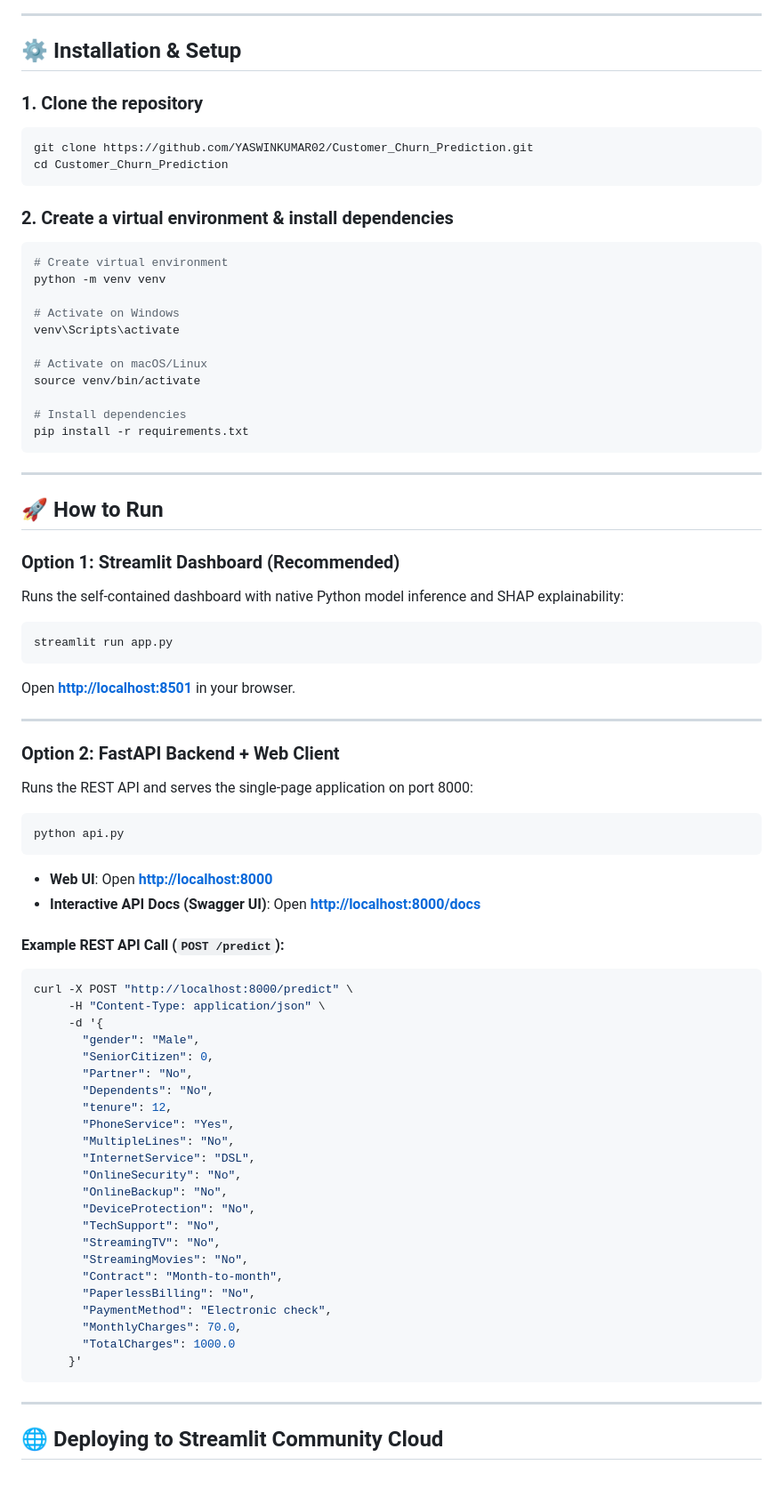
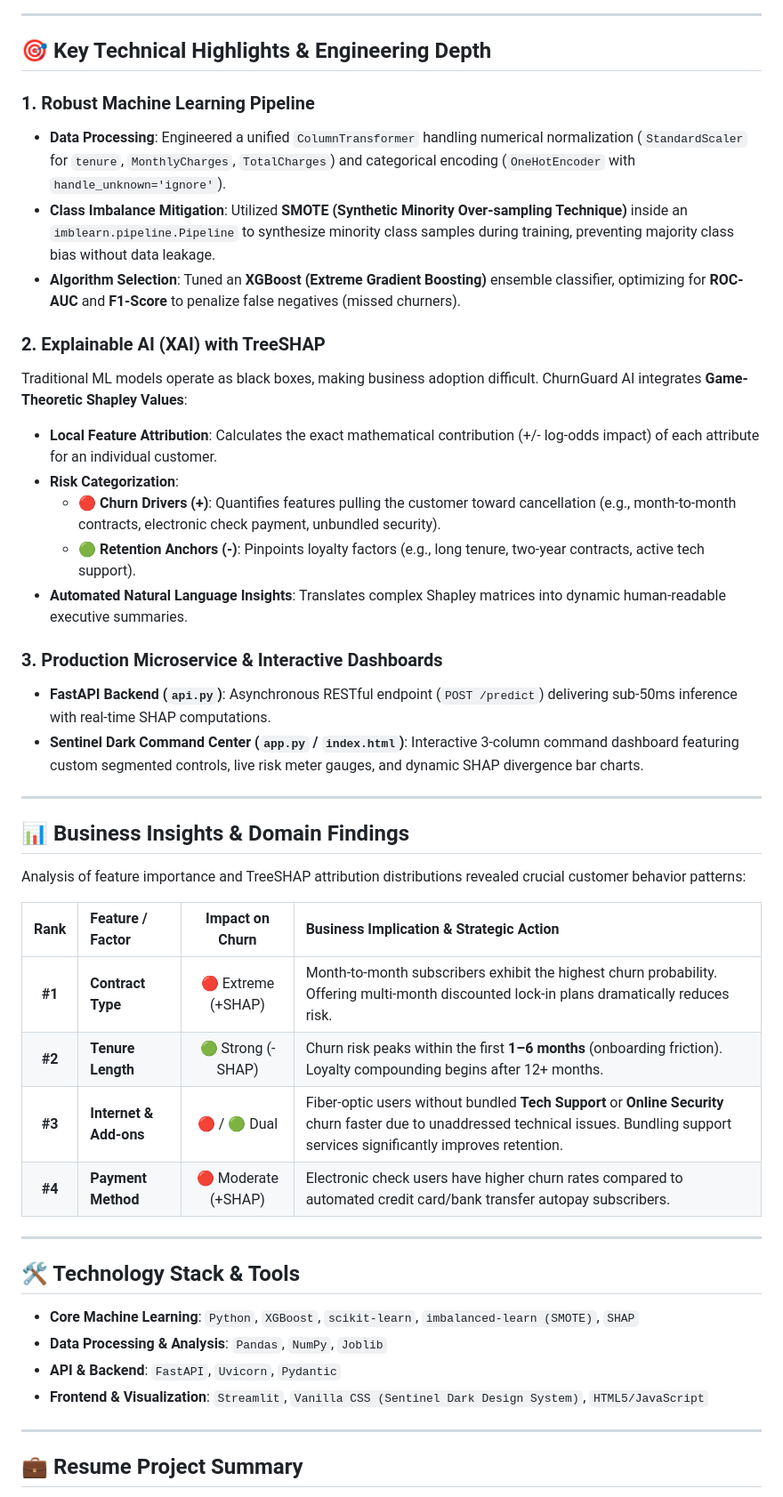
Before and after one commit to YASWINKUMAR02/Customer_Churn_Prediction, a Markdown page: README.md, the part around one of its changes. Shown at 89% size. GitHub-like rendering.

Commit message:
Deploy ChurnGuard AI with Sentinel Dark & SHAP Explainability

````diff
--- a/README.md
+++ b/README.md
@@ -41,78 +32,48 @@ Customer_Churn_Prediction/
 
 ---
 
-## ⚙️ Installation & Setup
+## 🎯 Key Technical Highlights & Engineering Depth
 
-### 1. Clone the repository
-```bash
-git clone https://github.com/YASWINKUMAR02/Customer_Churn_Prediction.git
-cd Customer_Churn_Prediction
-```
+### 1. Robust Machine Learning Pipeline
+* **Data Processing**: Engineered a unified `ColumnTransformer` handling numerical normalization (`StandardScaler` for `tenure`, `MonthlyCharges`, `TotalCharges`) and categorical encoding (`OneHotEncoder` with `handle_unknown='ignore'`).
+* **Class Imbalance Mitigation**: Utilized **SMOTE (Synthetic Minority Over-sampling Technique)** inside an `imblearn.pipeline.Pipeline` to synthesize minority class samples during training, preventing majority class bias without data leakage.
+* **Algorithm Selection**: Tuned an **XGBoost (Extreme Gradient Boosting)** ensemble classifier, optimizing for **ROC-AUC** and **F1-Score** to penalize false negatives (missed churners).
 
-### 2. Create a virtual environment & install dependencies
-```bash
-# Create virtual environment
-python -m venv venv
+### 2. Explainable AI (XAI) with TreeSHAP
+Traditional ML models operate as black boxes, making business adoption difficult. ChurnGuard AI integrates **Game-Theoretic Shapley Values**:
+* **Local Feature Attribution**: Calculates the exact mathematical contribution (+/- log-odds impact) of each attribute for an individual customer.
+* **Risk Categorization**:
+  * 🔴 **Churn Drivers (+)**: Quantifies features pulling the customer toward cancellation (e.g., month-to-month contracts, electronic check payment, unbundled security).
+  * 🟢 **Retention Anchors (-)**: Pinpoints loyalty factors (e.g., long tenure, two-year contracts, active tech support).
+* **Automated Natural Language Insights**: Translates complex Shapley matrices into dynamic human-readable executive summaries.
 
-# Activate on Windows
-venv\Scripts\activate
-
-# Activate on macOS/Linux
-source venv/bin/activate
-
-# Install dependencies
-pip install -r requirements.txt
-```
+### 3. Production Microservice & Interactive Dashboards
+* **FastAPI Backend (`api.py`)**: Asynchronous RESTful endpoint (`POST /predict`) delivering sub-50ms inference with real-time SHAP computations.
+* **Sentinel Dark Command Center (`app.py` / `index.html`)**: Interactive 3-column command dashboard featuring custom segmented controls, live risk meter gauges, and dynamic SHAP divergence bar charts.
 
 ---
 
-## 🚀 How to Run
+## 📊 Business Insights & Domain Findings
 
-### Option 1: Streamlit Dashboard (Recommended)
-Runs the self-contained dashboard with native Python model inference and SHAP explainability:
-```bash
-streamlit run app.py
-```
-Open **[http://localhost:8501](http://localhost:8501)** in your browser.
+Analysis of feature importance and TreeSHAP attribution distributions revealed crucial customer behavior patterns:
+
+| Rank | Feature / Factor | Impact on Churn | Business Implication & Strategic Action |
+| :---: | :--- | :---: | :--- |
+| **#1** | **Contract Type** | 🔴 Extreme (+SHAP) | Month-to-month subscribers exhibit the highest churn probability. Offering multi-month discounted lock-in plans dramatically reduces risk. |
+| **#2** | **Tenure Length** | 🟢 Strong (-SHAP) | Churn risk peaks within the first **1–6 months** (onboarding friction). Loyalty compounding begins after 12+ months. |
+| **#3** | **Internet & Add-ons** | 🔴 / 🟢 Dual | Fiber-optic users without bundled **Tech Support** or **Online Security** churn faster due to unaddressed technical issues. Bundling support services significantly improves retention. |
+| **#4** | **Payment Method** | 🔴 Moderate (+SHAP) | Electronic check users have higher churn rates compared to automated credit card/bank transfer autopay subscribers. |
 
 ---
 
-### Option 2: FastAPI Backend + Web Client
-Runs the REST API and serves the single-page application on port 8000:
-```bash
-python api.py
-```
-* **Web UI**: Open **[http://localhost:8000](http://localhost:8000)**
-* **Interactive API Docs (Swagger UI)**: Open **[http://localhost:8000/docs](http://localhost:8000/docs)**
+## 🛠️ Technology Stack & Tools
 
-#### Example REST API Call (`POST /predict`):
-```bash
-curl -X POST "http://localhost:8000/predict" \
-     -H "Content-Type: application/json" \
-     -d '{
-       "gender": "Male",
-       "SeniorCitizen": 0,
-       "Partner": "No",
-       "Dependents": "No",
-       "tenure": 12,
-       "PhoneService": "Yes",
-       "MultipleLines": "No",
-       "InternetService": "DSL",
-       "OnlineSecurity": "No",
-       "OnlineBackup": "No",
-       "DeviceProtection": "No",
-       "TechSupport": "No",
-       "StreamingTV": "No",
-       "StreamingMovies": "No",
-       "Contract": "Month-to-month",
-       "PaperlessBilling": "No",
-       "PaymentMethod": "Electronic check",
-       "MonthlyCharges": 70.0,
-       "TotalCharges": 1000.0
-     }'
-```
+* **Core Machine Learning**: `Python`, `XGBoost`, `scikit-learn`, `imbalanced-learn (SMOTE)`, `SHAP`
+* **Data Processing & Analysis**: `Pandas`, `NumPy`, `Joblib`
+* **API & Backend**: `FastAPI`, `Uvicorn`, `Pydantic`
+* **Frontend & Visualization**: `Streamlit`, `Vanilla CSS (Sentinel Dark Design System)`, `HTML5/JavaScript`
 
 ---
 
-## 🌐 Deploying to Streamlit Community Cloud
+## 💼 Resume Project Summary
 
````
Also changed, not shown: other parts of README.md (+25 -50 lines).
